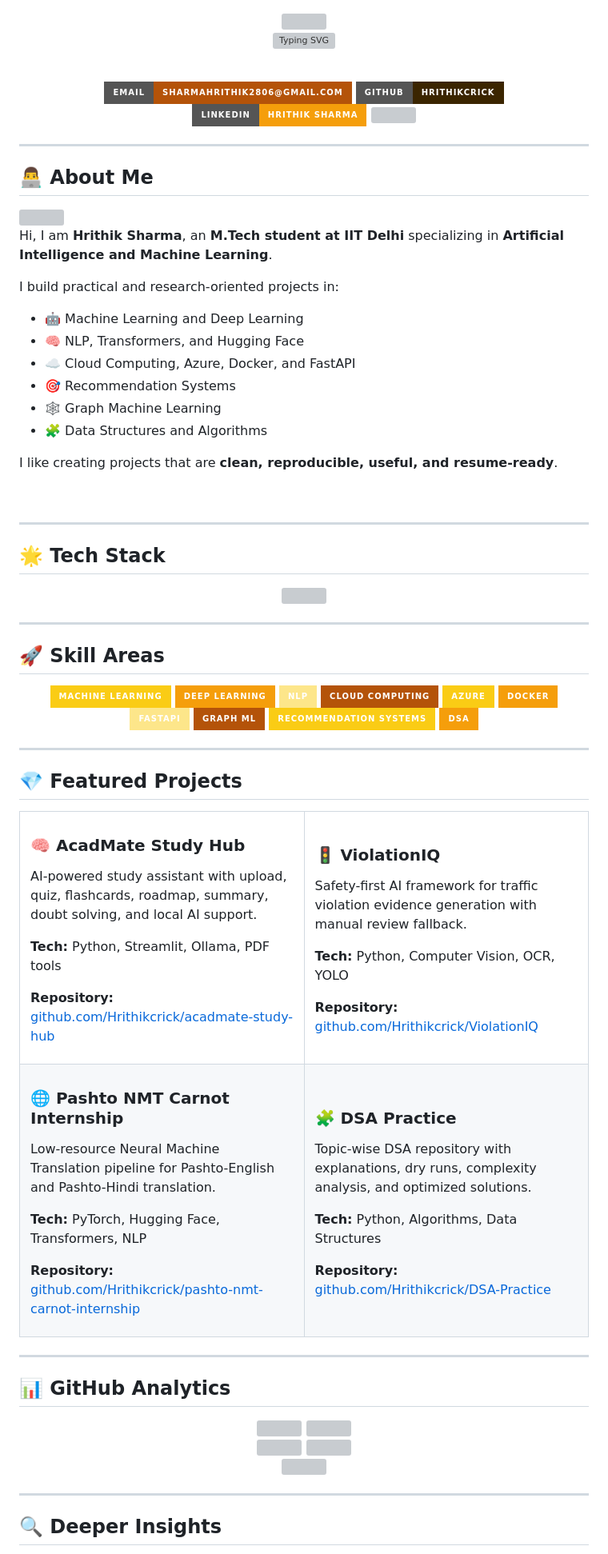
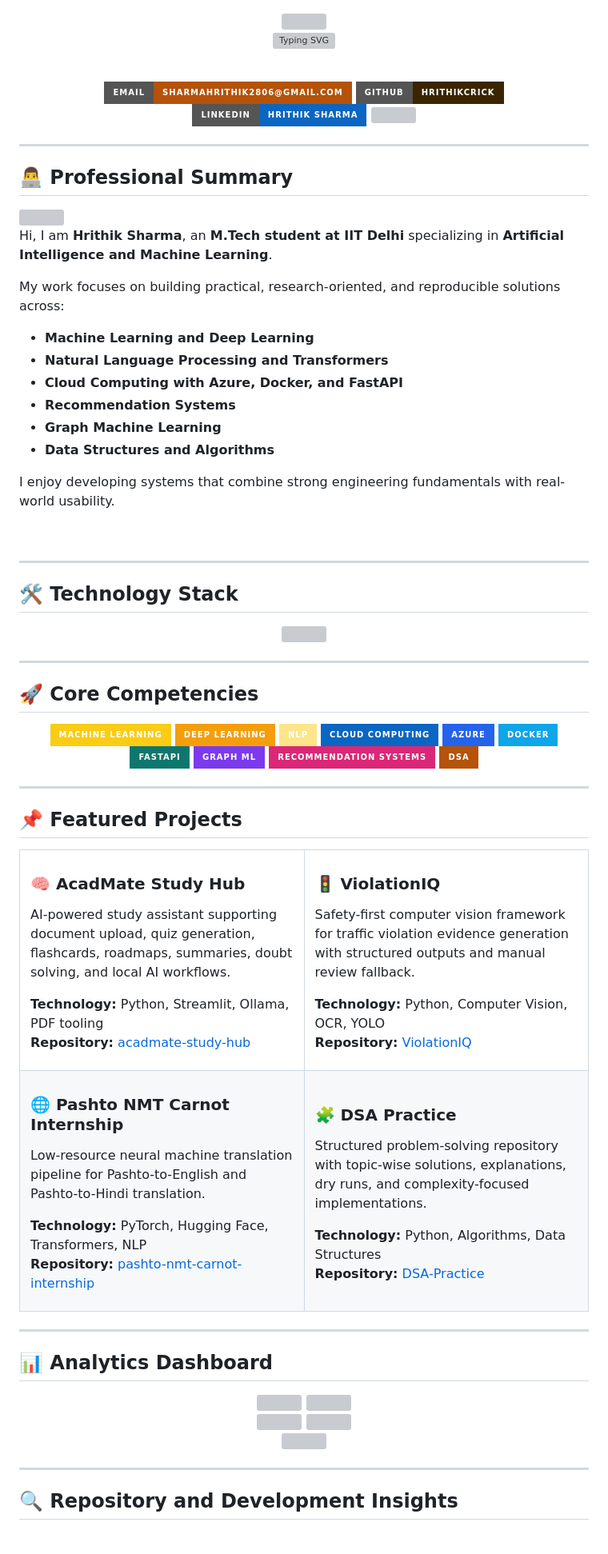
Before and after one commit to Hrithikcrick/Hrithikcrick, a Markdown page: README.md, the part around one of its changes. Shown at 80% size. Drawn GitHub-style; badges without logos; grey boxes are pictures that could not be loaded.

Commit message:
Revise README for clarity and professionalism
Updated the README to enhance professionalism and clarity, including improvements to the summary, technology stack, and project descriptions.

```diff
--- a/README.md
+++ b/README.md
@@ -17,5 +17,5 @@
   <img src="https://img.shields.io/badge/GitHub-Hrithikcrick-3B2500?style=for-the-badge&logo=github&logoColor=FDE68A" />
 </a>
 <a href="https://www.linkedin.com/in/hrithik-sharma-418404201">
-  <img src="https://img.shields.io/badge/LinkedIn-Hrithik%20Sharma-F59E0B?style=for-the-badge&logo=linkedin&logoColor=white" />
+  <img src="https://img.shields.io/badge/LinkedIn-Hrithik%20Sharma-0A66C2?style=for-the-badge&logo=linkedin&logoColor=white" />
 </a>
@@ -25,5 +25,5 @@
 
 ---
 
-## 👨‍💻 About Me
+## 👨‍💻 Professional Summary
 
@@ -31,22 +31,22 @@
 
 Hi, I am **Hrithik Sharma**, an **M.Tech student at IIT Delhi** specializing in **Artificial Intelligence and Machine Learning**.
 
-I build practical and research-oriented projects in:
+My work focuses on building practical, research-oriented, and reproducible solutions across:
 
-* 🤖 Machine Learning and Deep Learning
-* 🧠 NLP, Transformers, and Hugging Face
-* ☁️ Cloud Computing, Azure, Docker, and FastAPI
-* 🎯 Recommendation Systems
-* 🕸️ Graph Machine Learning
-* 🧩 Data Structures and Algorithms
+- **Machine Learning and Deep Learning**
+- **Natural Language Processing and Transformers**
+- **Cloud Computing with Azure, Docker, and FastAPI**
+- **Recommendation Systems**
+- **Graph Machine Learning**
+- **Data Structures and Algorithms**
 
-I like creating projects that are **clean, reproducible, useful, and resume-ready**.
+I enjoy developing systems that combine strong engineering fundamentals with real-world usability.
 
 <br clear="right"/>
 
 ---
 
-## 🌟 Tech Stack
+## 🛠️ Technology Stack
 
 <div align="center">
 
@@ -56,26 +56,26 @@ I like creating projects that are **clean, reproducible, useful, and resume-read
 
 ---
 
-## 🚀 Skill Areas
+## 🚀 Core Competencies
 
 <div align="center">
 
 <img src="https://img.shields.io/badge/Machine%20Learning-FACC15?style=for-the-badge&logoColor=3B2500" />
 <img src="https://img.shields.io/badge/Deep%20Learning-F59E0B?style=for-the-badge&logoColor=white" />
 <img src="https://img.shields.io/badge/NLP-FDE68A?style=for-the-badge&logoColor=3B2500" />
-<img src="https://img.shields.io/badge/Cloud%20Computing-B45309?style=for-the-badge&logoColor=white" />
-<img src="https://img.shields.io/badge/Azure-FACC15?style=for-the-badge&logo=microsoftazure&logoColor=3B2500" />
-<img src="https://img.shields.io/badge/Docker-F59E0B?style=for-the-badge&logo=docker&logoColor=white" />
-<img src="https://img.shields.io/badge/FastAPI-FDE68A?style=for-the-badge&logo=fastapi&logoColor=3B2500" />
-<img src="https://img.shields.io/badge/Graph%20ML-B45309?style=for-the-badge&logoColor=white" />
-<img src="https://img.shields.io/badge/Recommendation%20Systems-FACC15?style=for-the-badge&logoColor=3B2500" />
-<img src="https://img.shields.io/badge/DSA-F59E0B?style=for-the-badge&logoColor=white" />
+<img src="https://img.shields.io/badge/Cloud%20Computing-0A66C2?style=for-the-badge&logoColor=white" />
+<img src="https://img.shields.io/badge/Azure-2563EB?style=for-the-badge&logo=microsoftazure&logoColor=white" />
+<img src="https://img.shields.io/badge/Docker-0EA5E9?style=for-the-badge&logo=docker&logoColor=white" />
+<img src="https://img.shields.io/badge/FastAPI-0F766E?style=for-the-badge&logo=fastapi&logoColor=white" />
+<img src="https://img.shields.io/badge/Graph%20ML-7C3AED?style=for-the-badge&logoColor=white" />
+<img src="https://img.shields.io/badge/Recommendation%20Systems-DB2777?style=for-the-badge&logoColor=white" />
+<img src="https://img.shields.io/badge/DSA-B45309?style=for-the-badge&logoColor=white" />
 
 </div>
 
 ---
 
-## 💎 Featured Projects
+## 📌 Featured Projects
 
 <table>
 <tr>
@@ -83,22 +83,20 @@ I like creating projects that are **clean, reproducible, useful, and resume-read
 
 ### 🧠 AcadMate Study Hub
 
-AI-powered study assistant with upload, quiz, flashcards, roadmap, summary, doubt solving, and local AI support.
+AI-powered study assistant supporting document upload, quiz generation, flashcards, roadmaps, summaries, doubt solving, and local AI workflows.
 
-**Tech:** Python, Streamlit, Ollama, PDF tools
-
-**Repository:** <a href="https://github.com/Hrithikcrick/acadmate-study-hub">github.com/Hrithikcrick/acadmate-study-hub</a>
+**Technology:** Python, Streamlit, Ollama, PDF tooling
+**Repository:** <a href="https://github.com/Hrithikcrick/acadmate-study-hub">acadmate-study-hub</a>
 
 </td>
 <td width="50%" valign="top">
 
 ### 🚦 ViolationIQ
 
-Safety-first AI framework for traffic violation evidence generation with manual review fallback.
+Safety-first computer vision framework for traffic violation evidence generation with structured outputs and manual review fallback.
 
-**Tech:** Python, Computer Vision, OCR, YOLO
-
-**Repository:** <a href="https://github.com/Hrithikcrick/ViolationIQ">github.com/Hrithikcrick/ViolationIQ</a>
+**Technology:** Python, Computer Vision, OCR, YOLO
+**Repository:** <a href="https://github.com/Hrithikcrick/ViolationIQ">ViolationIQ</a>
 
 </td>
 </tr>
@@ -108,22 +106,20 @@ Safety-first AI framework for traffic violation evidence generation with manual
 
 ### 🌐 Pashto NMT Carnot Internship
 
-Low-resource Neural Machine Translation pipeline for Pashto-English and Pashto-Hindi translation.
+Low-resource neural machine translation pipeline for Pashto-to-English and Pashto-to-Hindi translation.
 
-**Tech:** PyTorch, Hugging Face, Transformers, NLP
-
-**Repository:** <a href="https://github.com/Hrithikcrick/pashto-nmt-carnot-internship">github.com/Hrithikcrick/pashto-nmt-carnot-internship</a>
+**Technology:** PyTorch, Hugging Face, Transformers, NLP
+**Repository:** <a href="https://github.com/Hrithikcrick/pashto-nmt-carnot-internship">pashto-nmt-carnot-internship</a>
 
 </td>
 <td width="50%" valign="top">
 
 ### 🧩 DSA Practice
 
-Topic-wise DSA repository with explanations, dry runs, complexity analysis, and optimized solutions.
+Structured problem-solving repository with topic-wise solutions, explanations, dry runs, and complexity-focused implementations.
 
-**Tech:** Python, Algorithms, Data Structures
-
-**Repository:** <a href="https://github.com/Hrithikcrick/DSA-Practice">github.com/Hrithikcrick/DSA-Practice</a>
+**Technology:** Python, Algorithms, Data Structures
+**Repository:** <a href="https://github.com/Hrithikcrick/DSA-Practice">DSA-Practice</a>
 
 </td>
 </tr>
@@ -131,7 +127,7 @@ Topic-wise DSA repository with explanations, dry runs, complexity analysis, and
 
 ---
 
-## 📊 GitHub Analytics
+## 📊 Analytics Dashboard
 
 <div align="center">
 
@@ -157,6 +153,6 @@ Topic-wise DSA repository with explanations, dry runs, complexity analysis, and
 
 ---
 
-## 🔍 Deeper Insights
+## 🔍 Repository and Development Insights
 
 <div align="center">
```
Also changed, not shown: other parts of README.md (+33 -27 lines).
